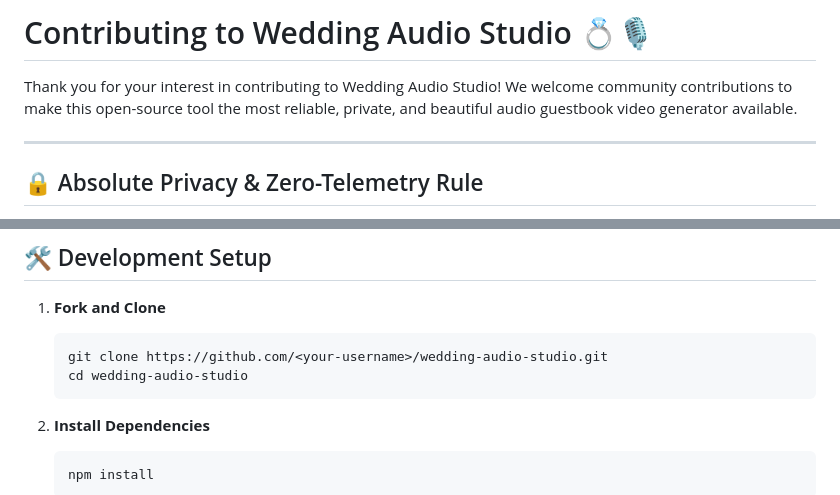
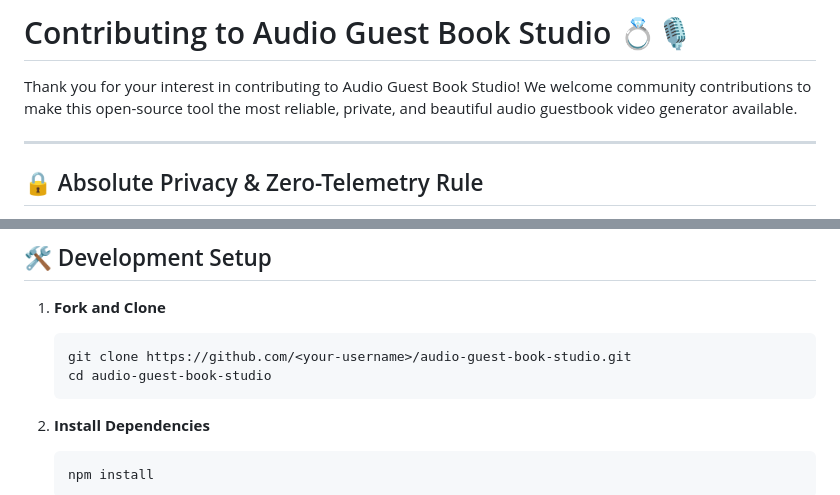
Before and after one commit to EdgarsKalnins/audio-guest-book-studio, a Markdown page: CONTRIBUTING.md, 2 parts joined by grey strips. GitHub-like rendering.

````diff
--- a/CONTRIBUTING.md
+++ b/CONTRIBUTING.md
@@ -1,6 +1,6 @@
-# Contributing to Wedding Audio Studio 💍🎙️
+# Contributing to Audio Guest Book Studio 💍🎙️
 
-Thank you for your interest in contributing to Wedding Audio Studio! We welcome community contributions to make this open-source tool the most reliable, private, and beautiful audio guestbook video generator available.
+Thank you for your interest in contributing to Audio Guest Book Studio! We welcome community contributions to make this open-source tool the most reliable, private, and beautiful audio guestbook video generator available.
 
 ---
 
@@ -24,8 +24,8 @@ Wedding voicemails are deeply personal and sentimental recordings. Any pull requ
 
 1. **Fork and Clone**
    ```bash
-   git clone https://github.com/<your-username>/wedding-audio-studio.git
-   cd wedding-audio-studio
+   git clone https://github.com/<your-username>/audio-guest-book-studio.git
+   cd audio-guest-book-studio
    ```
 
 2. **Install Dependencies**
````
Also changed, not shown: README.md (+51 -6 lines), preview-dark.png, preview-light.png, 7 other files.
